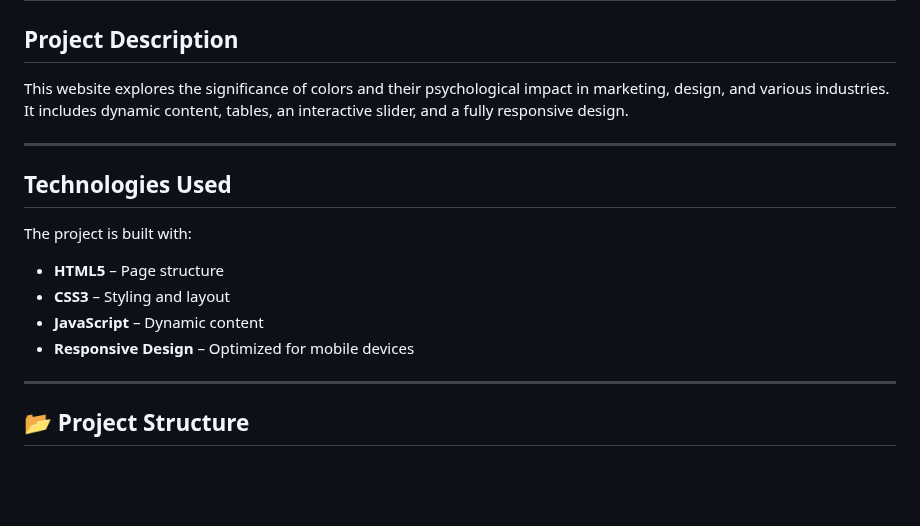
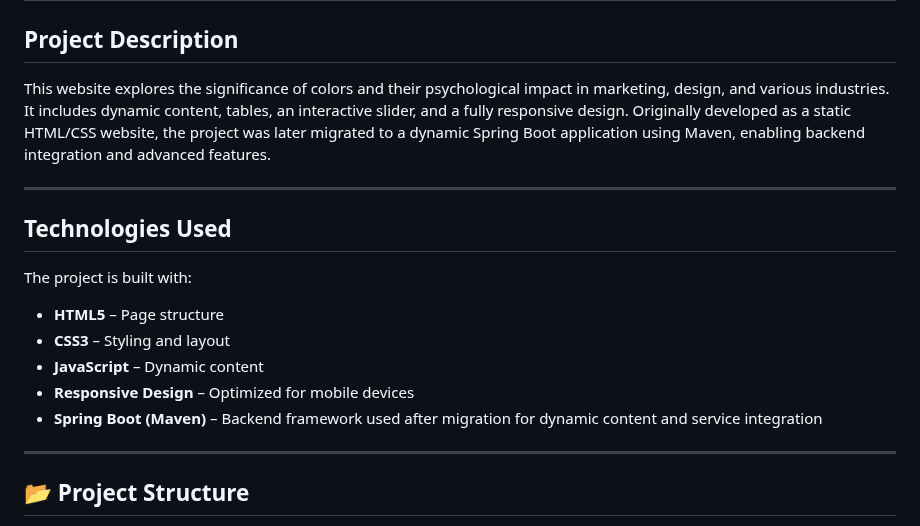
Before and after one commit to VerginiyaKirilova/color-psychology, a Markdown page: README.md, the part around the change. Rendered like a GitHub page; blank space fills up the shorter version.

```diff
--- a/README.md
+++ b/README.md
@@ -3,8 +3,11 @@ README.md for GitHub – Psychology of Colors Website
 # Psychology of Colors – Website
 
 ## Project Description
-This website explores the significance of colors and their psychological impact in marketing, design, and various industries.
+This website explores the significance of colors and their psychological impact in marketing, design, and
+various industries.
 It includes dynamic content, tables, an interactive slider, and a fully responsive design.
+Originally developed as a static HTML/CSS website, the project was later migrated to a dynamic Spring
+Boot application using Maven, enabling backend integration and advanced features.
 
 ---
 
@@ -14,6 +17,7 @@ The project is built with:
 - **CSS3** – Styling and layout
 - **JavaScript** – Dynamic content
 - **Responsive Design** – Optimized for mobile devices
+- **Spring Boot (Maven)** – Backend framework used after migration for dynamic content and service integration
 
 ---
 
```
